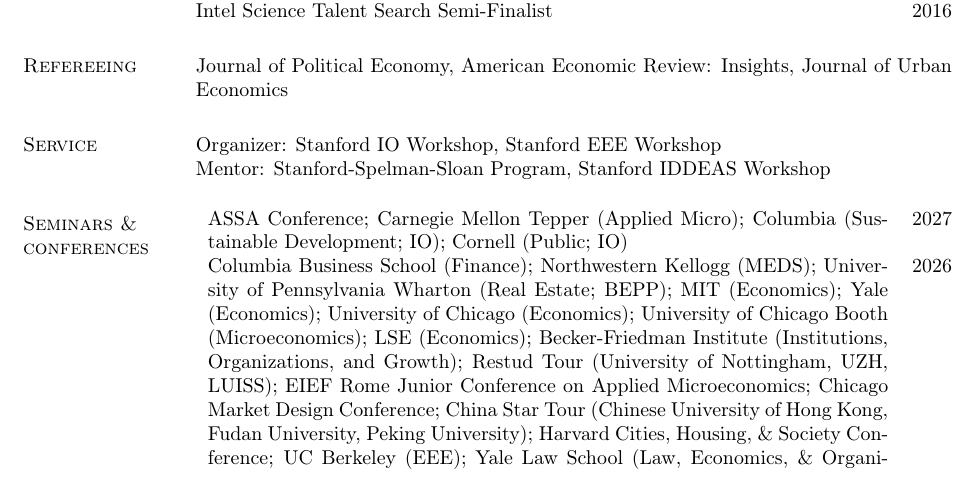
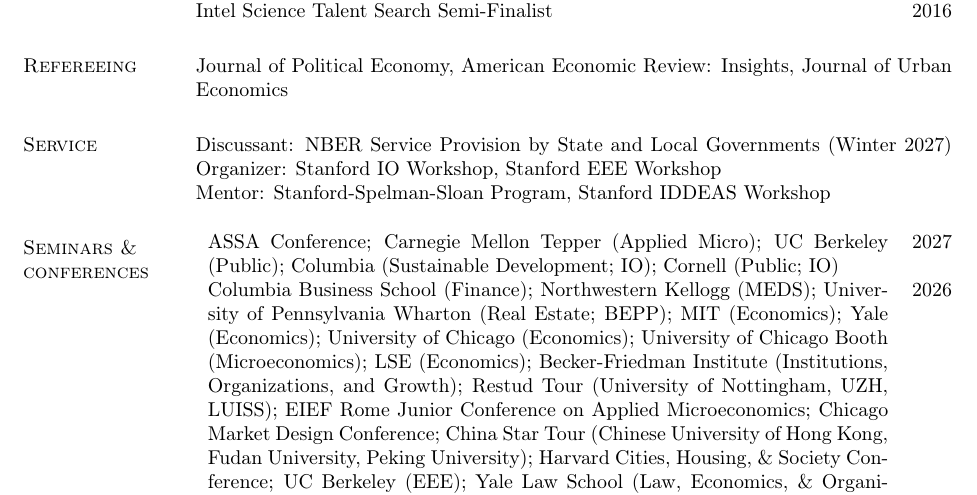
Before and after one commit to zkashner/zkashner.github.io, a LaTeX CV (files/Kashner_CV.tex): part of page 2 of 2 before the commit and part of page 2 of 3 after it, cut so that both start at the same text. Compiled offline with pdfLaTeX.

Commit message:
adjusted Billy JMP and new draft with Max

```diff
--- a/files/Kashner_CV.tex
+++ b/files/Kashner_CV.tex
@@ -423,6 +423,7 @@
 Journal of Political Economy, American Economic Review: Insights, Journal of Urban Economics
 
 \section{Service}
+Discussant: NBER Service Provision by State and Local Governments (Winter 2027)
 Organizer: Stanford IO Workshop, Stanford EEE Workshop \\
 Mentor: Stanford-Spelman-Sloan Program, Stanford IDDEAS Workshop
 
@@ -432,7 +433,7 @@
     % 2025
 %    \emph{Presented (or scheduled):} ASSA conference, Monash University, University of Melbourne, University of Tokyo, Kochi IO Workshop, NBER Public Spring Meeting, Hong Kong University, Econometric Society World Congress, Stanford GSB, UIUC & 2025 \\ [2.7em]
  %   \emph{Co-organizer:} NYU-Yale-Columbia Housing Day; Junior Spatial Conference \\[1em]
-        ASSA Conference; Carnegie Mellon Tepper (Applied Micro); Columbia (Sustainable Development; IO); Cornell (Public; IO)  & 2027  \\[0.3em]
+        ASSA Conference; Carnegie Mellon Tepper (Applied Micro); UC Berkeley (Public); Columbia (Sustainable Development; IO); Cornell (Public; IO)  & 2027  \\[0.3em]
        Columbia Business School (Finance); Northwestern Kellogg (MEDS); University of Pennsylvania Wharton (Real Estate; BEPP); MIT (Economics); Yale (Economics); University of Chicago (Economics); University of Chicago Booth (Microeconomics); LSE (Economics); Becker-Friedman Institute (Institutions, Organizations, and Growth); Restud Tour (University of Nottingham, UZH, LUISS); EIEF Rome Junior Conference on Applied Microeconomics;   Chicago Market Design Conference; China Star Tour (Chinese University of Hong Kong, Fudan University, Peking University); Harvard Cities, Housing, \& Society Conference; UC Berkeley (EEE); Yale Law School (Law, Economics, \& Organization; Government Effectiveness); Northwestern Kellogg (Strategy); E-Axes Forum; University of Arizona (Economics); National Tax Association Annual Conference; UW-Madison (IO)  & 2026  \\[0.3em]
     Urban Economics Association Summer School; Urban Economics Association North American Meeting; UC Berkeley Haas (Marketing) & 2025 \\[0.3em]
     UC Berkeley Energy Camp & 2023  \\
```
Also changed, not shown: files/Kashner_CV.pdf, 6 other files.
